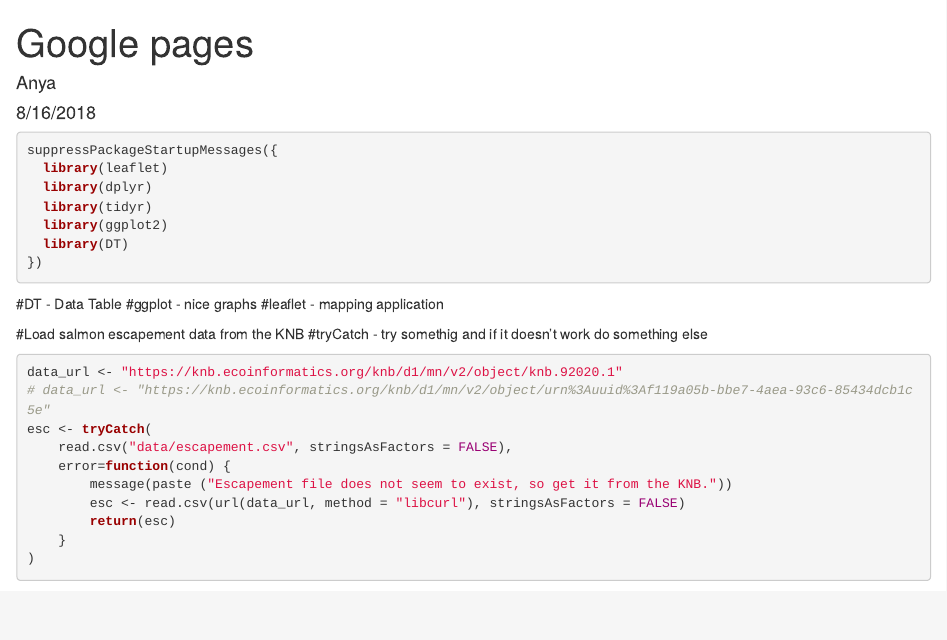
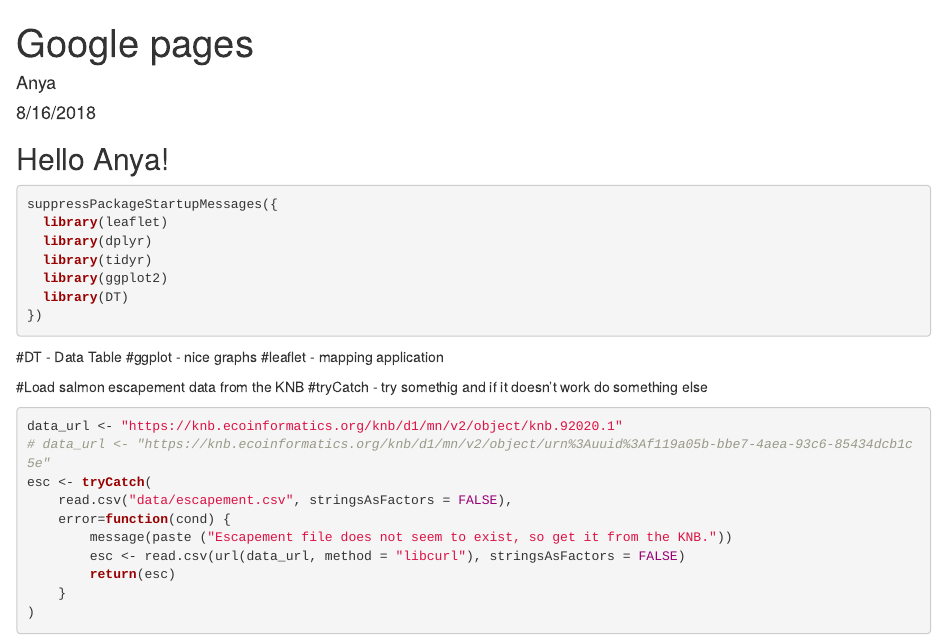
Before and after one commit to anyasuslova/arctic-training-repo, an R Markdown document (index.Rmd): the page in a window 1100 px wide, from its top. Rendered offline with R 4.5, knitr and Pandoc, with nearby package versions; some code elsewhere in the file could not run offline.

Commit message:
Conflict Test 2

````diff
--- a/index.Rmd
+++ b/index.Rmd
@@ -8,7 +8,7 @@ output: html_document
 ```{r setup, include=FALSE}
 knitr::opts_chunk$set(echo = TRUE)
 ```
-
+## Hello Anya!
 ```{r}
 suppressPackageStartupMessages({
   library(leaflet)
````
